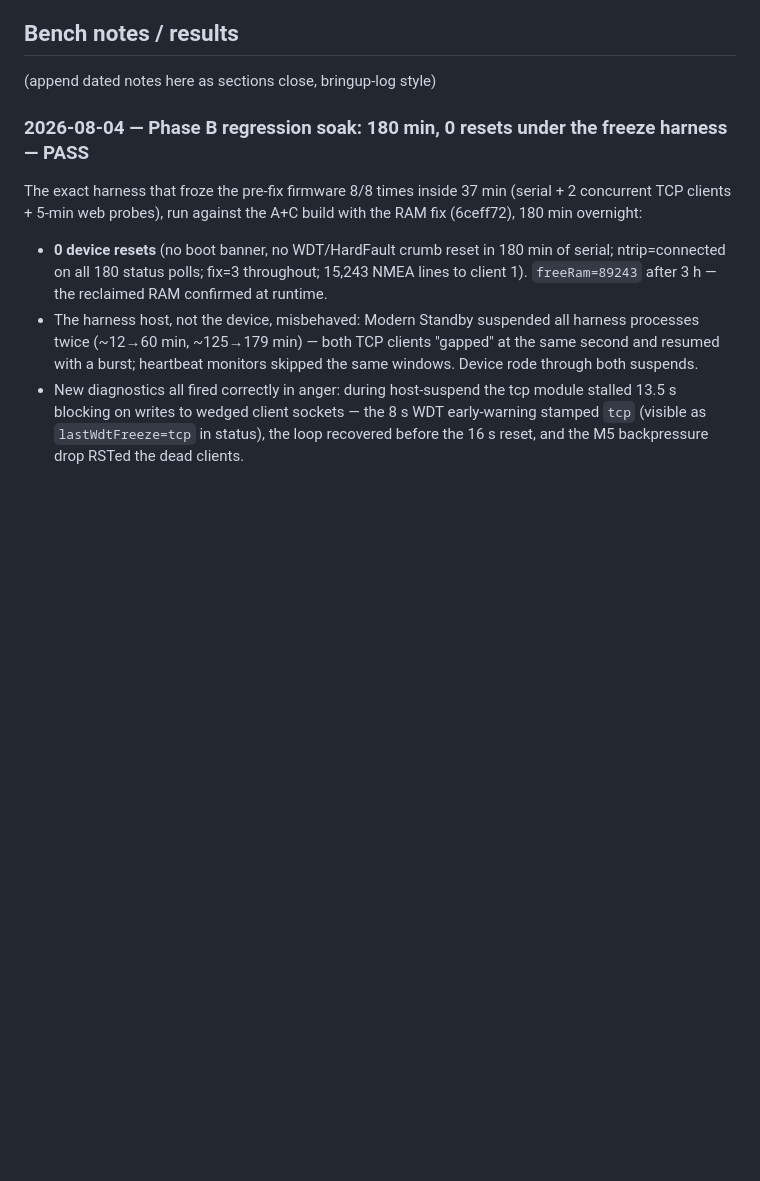
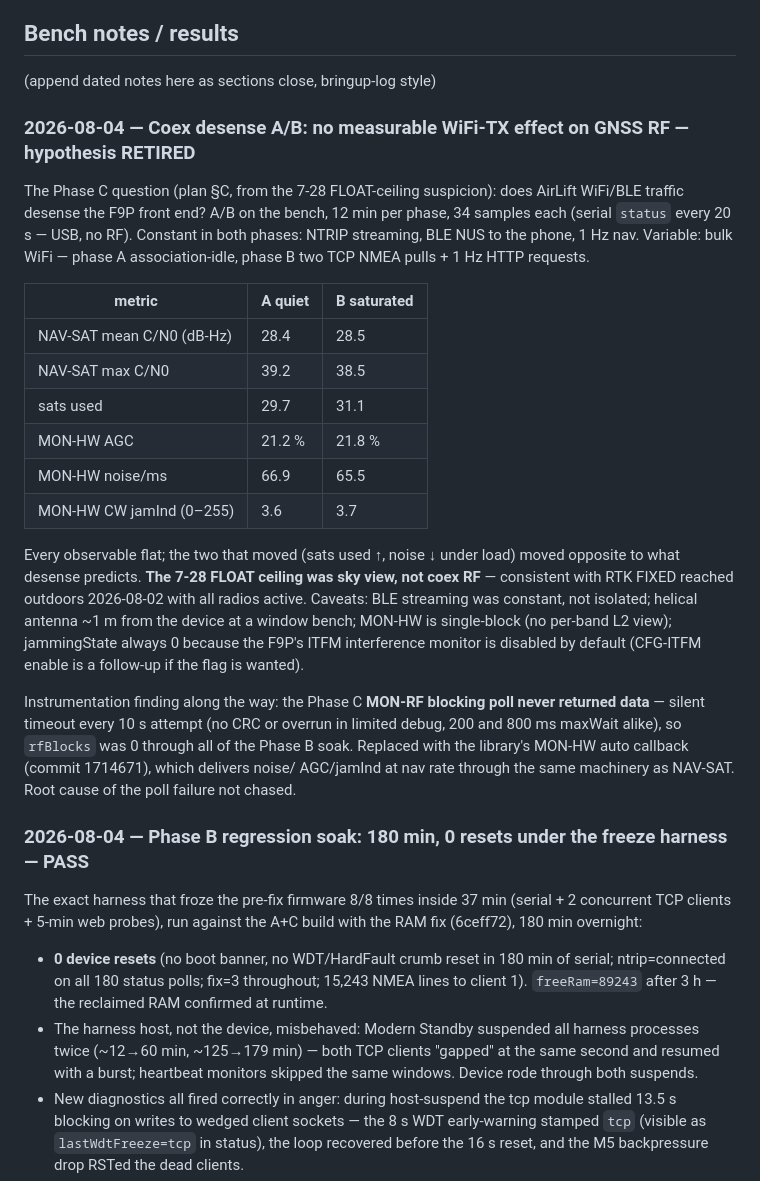
Before and after one commit to rah2003/PyPortal-Pynt-RTK, a Markdown page: docs/coex-bench.md, the part around the change. Drawn GitHub-style; blank space fills up the shorter version.

Commit message:
Bench notes: coex desense A/B — no WiFi-TX effect on GNSS RF, hypothesis retired
12 min quiet vs 12 min saturated WiFi (NTRIP+BLE constant), 34 samples
each: C/N0, AGC, noise floor and CW jam indicator all flat. The 7-28
FLOAT ceiling was sky view, not coex desense. Closes the plan Phase C
tail; ITFM enable noted as follow-up.

Co-Authored-By: Claude Fable 5 <noreply@anthropic.com>

```diff
--- a/docs/coex-bench.md
+++ b/docs/coex-bench.md
@@ -335,6 +335,42 @@ That pair restores the unit to its last known-good field state.
 ## Bench notes / results
 
 (append dated notes here as sections close, bringup-log style)
+
+### 2026-08-04 — Coex desense A/B: no measurable WiFi-TX effect on GNSS RF — hypothesis RETIRED
+
+The Phase C question (plan §C, from the 7-28 FLOAT-ceiling suspicion):
+does AirLift WiFi/BLE traffic desense the F9P front end? A/B on the
+bench, 12 min per phase, 34 samples each (serial `status` every 20 s —
+USB, no RF). Constant in both phases: NTRIP streaming, BLE NUS to the
+phone, 1 Hz nav. Variable: bulk WiFi — phase A association-idle,
+phase B two TCP NMEA pulls + 1 Hz HTTP requests.
+
+| metric | A quiet | B saturated |
+|---|---|---|
+| NAV-SAT mean C/N0 (dB-Hz) | 28.4 | 28.5 |
+| NAV-SAT max C/N0 | 39.2 | 38.5 |
+| sats used | 29.7 | 31.1 |
+| MON-HW AGC | 21.2 % | 21.8 % |
+| MON-HW noise/ms | 66.9 | 65.5 |
+| MON-HW CW jamInd (0–255) | 3.6 | 3.7 |
+
+Every observable flat; the two that moved (sats used ↑, noise ↓ under
+load) moved opposite to what desense predicts. **The 7-28 FLOAT
+ceiling was sky view, not coex RF** — consistent with RTK FIXED
+reached outdoors 2026-08-02 with all radios active. Caveats: BLE
+streaming was constant, not isolated; helical antenna ~1 m from the
+device at a window bench; MON-HW is single-block (no per-band L2
+view); jammingState always 0 because the F9P's ITFM interference
+monitor is disabled by default (CFG-ITFM enable is a follow-up if the
+flag is wanted).
+
+Instrumentation finding along the way: the Phase C **MON-RF blocking
+poll never returned data** — silent timeout every 10 s attempt (no CRC
+or overrun in limited debug, 200 and 800 ms maxWait alike), so
+`rfBlocks` was 0 through all of the Phase B soak. Replaced with the
+library's MON-HW auto callback (commit 1714671), which delivers noise/
+AGC/jamInd at nav rate through the same machinery as NAV-SAT. Root
+cause of the poll failure not chased.
 
 ### 2026-08-04 — Phase B regression soak: 180 min, 0 resets under the freeze harness — PASS
 
```
